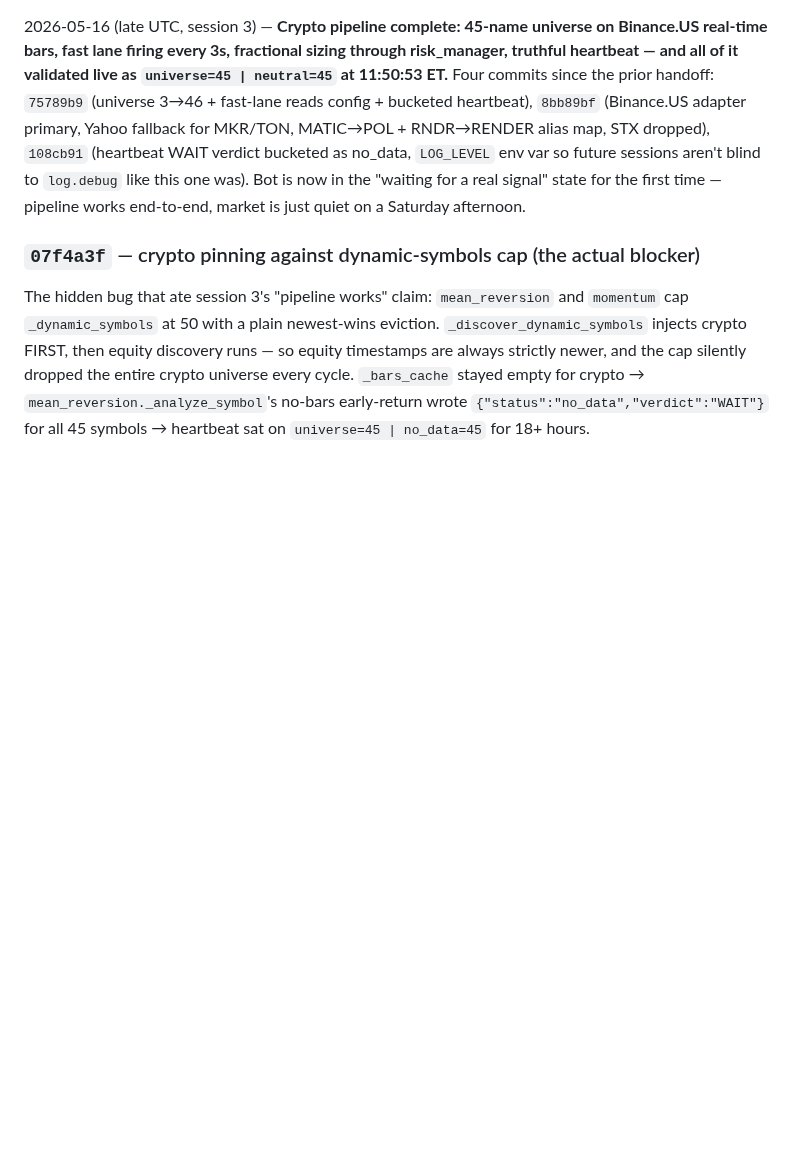
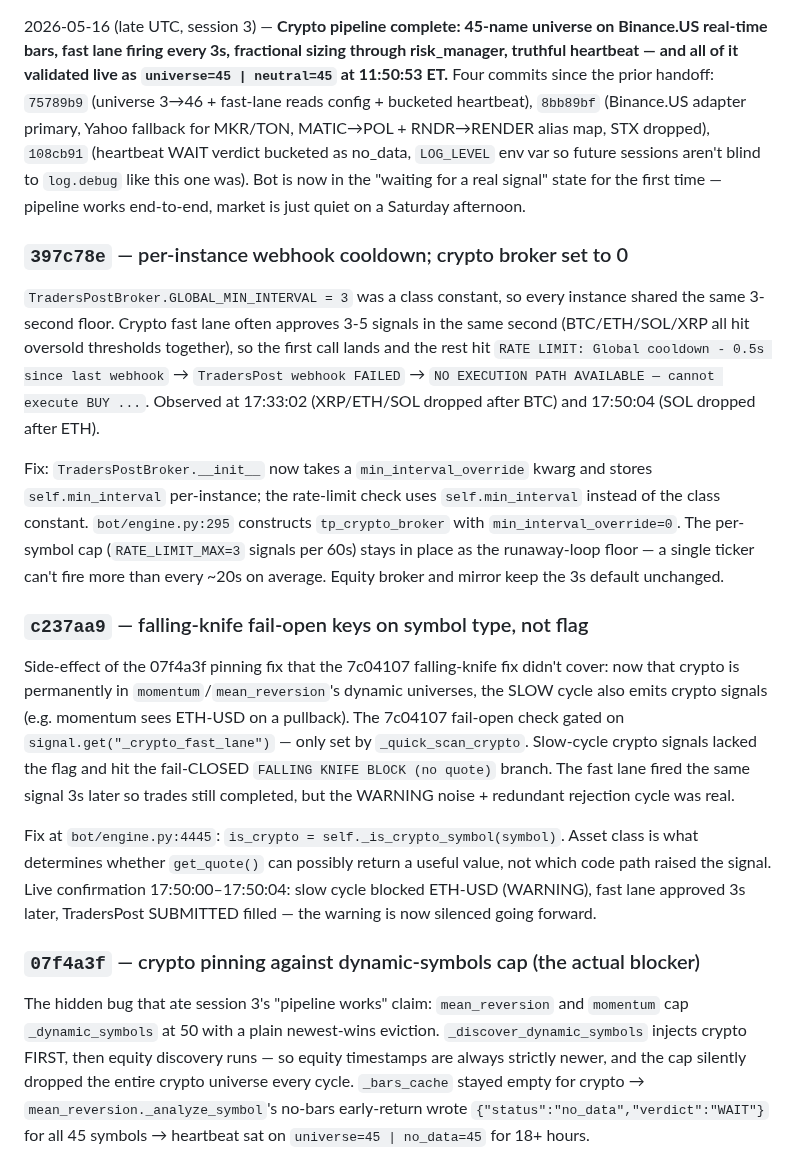
Before and after one commit to femibol/tpstrategyv3, a Markdown page: HANDOFF.md, the part around one of its changes. Rendered like a GitHub page; blank space fills up the shorter version.

```diff
--- a/HANDOFF.md
+++ b/HANDOFF.md
@@ -8,6 +10,18 @@ Brief for the next Claude Code session. Read this first, then `git log --oneline
 2026-05-17 (late UTC, session 4) — **FIRST AUTONOMOUS CRYPTO TRADE FIRED.** Three commits this session unblocked the entire crypto path end-to-end: `7c04107` (falling-knife bypass), `07f4a3f` (crypto pinning in dynamic-symbols cap — the actual root cause of `no_data=45` heartbeats), `d3e2d75` (separate IBKR mirror from crypto). Live validation at 17:33:01 UTC: `TradersPost SUBMITTED: BTC-USD qty=0.03693 @ $78,439` via the CRYPTO webhook (HTTP 200), full SL/TP set, momentum-strategy entry. Also: 87/87 tests pass after fixing the long-broken `test_ibkr_outside_rth_cancel_policy.py` fixture (`_FakeContract` was missing `(exchange, currency)` positional args, and the test asserted `queued` when the broker actually returns `deferred`).
 
 2026-05-16 (late UTC, session 3) — **Crypto pipeline complete: 45-name universe on Binance.US real-time bars, fast lane firing every 3s, fractional sizing through risk_manager, truthful heartbeat — and all of it validated live as `universe=45 | neutral=45` at 11:50:53 ET.** Four commits since the prior handoff: `75789b9` (universe 3→46 + fast-lane reads config + bucketed heartbeat), `8bb89bf` (Binance.US adapter primary, Yahoo fallback for MKR/TON, MATIC→POL + RNDR→RENDER alias map, STX dropped), `108cb91` (heartbeat WAIT verdict bucketed as no_data, `LOG_LEVEL` env var so future sessions aren't blind to `log.debug` like this one was). Bot is now in the "waiting for a real signal" state for the first time — pipeline works end-to-end, market is just quiet on a Saturday afternoon.
+
+### `397c78e` — per-instance webhook cooldown; crypto broker set to 0
+
+`TradersPostBroker.GLOBAL_MIN_INTERVAL = 3` was a class constant, so every instance shared the same 3-second floor. Crypto fast lane often approves 3-5 signals in the same second (BTC/ETH/SOL/XRP all hit oversold thresholds together), so the first call lands and the rest hit `RATE LIMIT: Global cooldown - 0.5s since last webhook` → `TradersPost webhook FAILED` → `NO EXECUTION PATH AVAILABLE — cannot execute BUY ...`. Observed at 17:33:02 (XRP/ETH/SOL dropped after BTC) and 17:50:04 (SOL dropped after ETH).
+
+Fix: `TradersPostBroker.__init__` now takes a `min_interval_override` kwarg and stores `self.min_interval` per-instance; the rate-limit check uses `self.min_interval` instead of the class constant. `bot/engine.py:295` constructs `tp_crypto_broker` with `min_interval_override=0`. The per-symbol cap (`RATE_LIMIT_MAX=3` signals per 60s) stays in place as the runaway-loop floor — a single ticker can't fire more than every ~20s on average. Equity broker and mirror keep the 3s default unchanged.
+
+### `c237aa9` — falling-knife fail-open keys on symbol type, not flag
+
+Side-effect of the 07f4a3f pinning fix that the 7c04107 falling-knife fix didn't cover: now that crypto is permanently in `momentum`/`mean_reversion`'s dynamic universes, the SLOW cycle also emits crypto signals (e.g. momentum sees ETH-USD on a pullback). The 7c04107 fail-open check gated on `signal.get("_crypto_fast_lane")` — only set by `_quick_scan_crypto`. Slow-cycle crypto signals lacked the flag and hit the fail-CLOSED `FALLING KNIFE BLOCK (no quote)` branch. The fast lane fired the same signal 3s later so trades still completed, but the WARNING noise + redundant rejection cycle was real.
+
+Fix at `bot/engine.py:4445`: `is_crypto = self._is_crypto_symbol(symbol)`. Asset class is what determines whether `get_quote()` can possibly return a useful value, not which code path raised the signal. Live confirmation 17:50:00–17:50:04: slow cycle blocked ETH-USD (WARNING), fast lane approved 3s later, TradersPost SUBMITTED filled — the warning is now silenced going forward.
 
 ### `07f4a3f` — crypto pinning against dynamic-symbols cap (the actual blocker)
 
```
Also changed, not shown: other parts of HANDOFF.md (+9 -6 lines).
